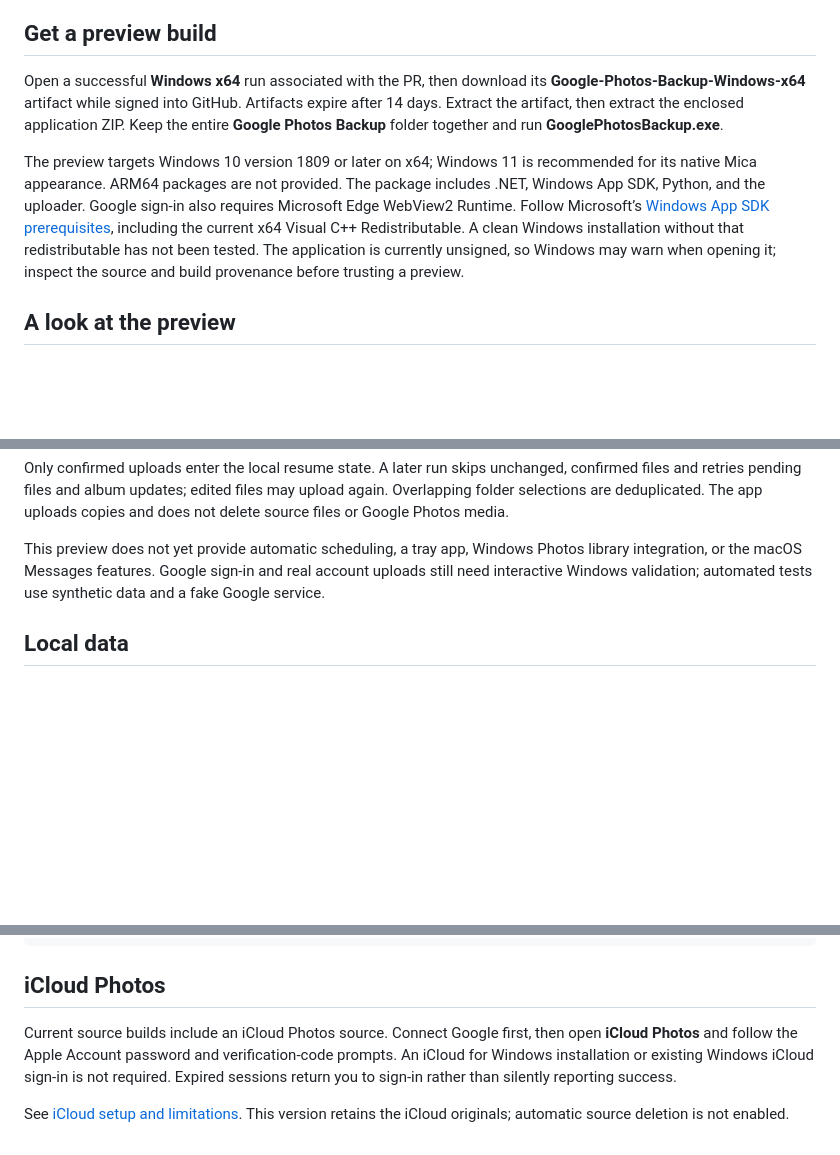
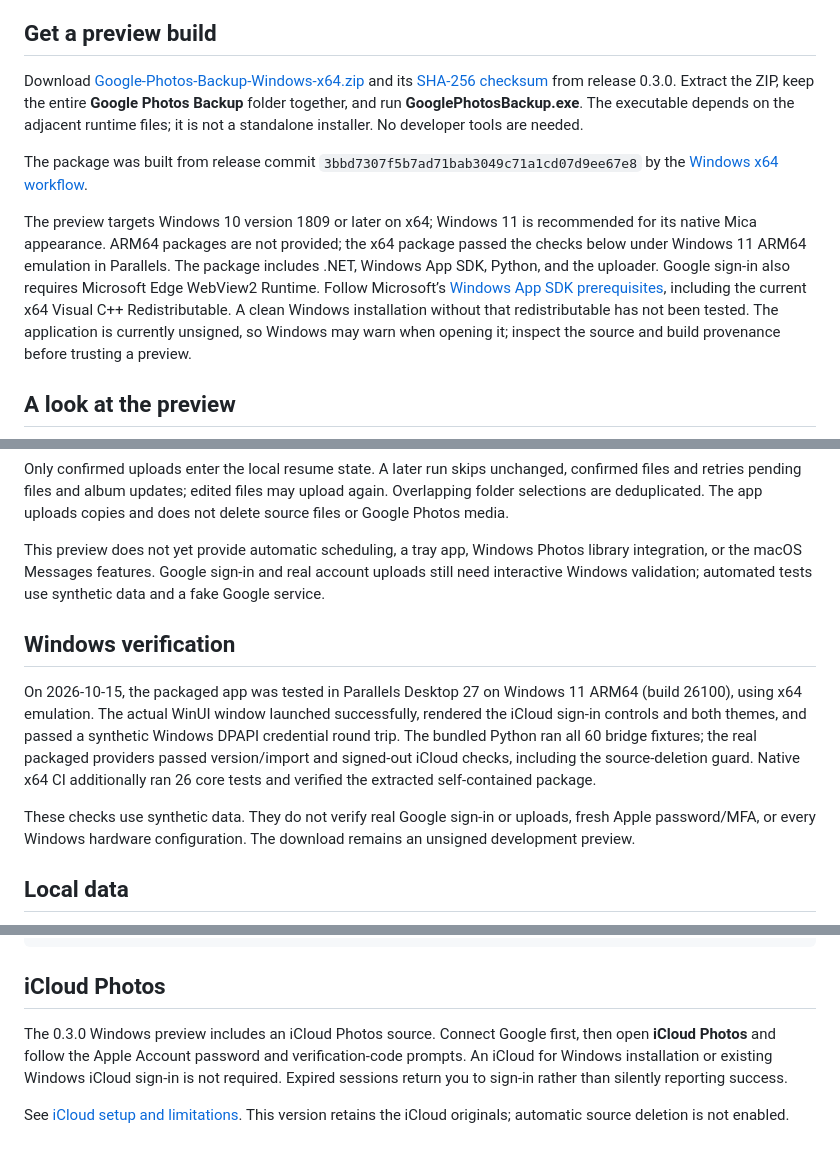
Before and after one commit to ayush5harma/google-photos-backup, a Markdown page: Windows/README.md, 3 parts joined by grey strips. Drawn GitHub-style; blank space fills up the shorter version.

Commit message:
docs: publish Windows preview download and Parallels verification

```diff
--- a/Windows/README.md
+++ b/Windows/README.md
@@ -6,9 +6,11 @@ This is a development preview, not a stable Windows release. See implementation
 
 ## Get a preview build
 
-Open a successful **Windows x64** run associated with the PR, then download its **Google-Photos-Backup-Windows-x64** artifact while signed into GitHub. Artifacts expire after 14 days. Extract the artifact, then extract the enclosed application ZIP. Keep the entire **Google Photos Backup** folder together and run **GooglePhotosBackup.exe**.
+Download [Google-Photos-Backup-Windows-x64.zip](https://github.com/ayush5harma/google-photos-backup/releases/download/v0.3.0/Google-Photos-Backup-Windows-x64.zip) and its [SHA-256 checksum](https://github.com/ayush5harma/google-photos-backup/releases/download/v0.3.0/Google-Photos-Backup-Windows-x64.zip.sha256) from release 0.3.0. Extract the ZIP, keep the entire **Google Photos Backup** folder together, and run **GooglePhotosBackup.exe**. The executable depends on the adjacent runtime files; it is not a standalone installer. No developer tools are needed.
 
-The preview targets Windows 10 version 1809 or later on x64; Windows 11 is recommended for its native Mica appearance. ARM64 packages are not provided. The package includes .NET, Windows App SDK, Python, and the uploader. Google sign-in also requires Microsoft Edge WebView2 Runtime. Follow Microsoft’s [Windows App SDK prerequisites](https://learn.microsoft.com/en-us/windows/apps/windows-app-sdk/deployment-architecture), including the current x64 Visual C++ Redistributable. A clean Windows installation without that redistributable has not been tested. The application is currently unsigned, so Windows may warn when opening it; inspect the source and build provenance before trusting a preview.
+The package was built from release commit `3bbd7307f5b7ad71bab3049c71a1cd07d9ee67e8` by the [Windows x64 workflow](https://github.com/ayush5harma/google-photos-backup/actions/runs/38780698403).
+
+The preview targets Windows 10 version 1809 or later on x64; Windows 11 is recommended for its native Mica appearance. ARM64 packages are not provided; the x64 package passed the checks below under Windows 11 ARM64 emulation in Parallels. The package includes .NET, Windows App SDK, Python, and the uploader. Google sign-in also requires Microsoft Edge WebView2 Runtime. Follow Microsoft’s [Windows App SDK prerequisites](https://learn.microsoft.com/en-us/windows/apps/windows-app-sdk/deployment-architecture), including the current x64 Visual C++ Redistributable. A clean Windows installation without that redistributable has not been tested. The application is currently unsigned, so Windows may warn when opening it; inspect the source and build provenance before trusting a preview.
 
 ## A look at the preview
 
@@ -30,6 +32,12 @@ This is the actual WinUI window rendered with synthetic data in [verified Window
 Only confirmed uploads enter the local resume state. A later run skips unchanged, confirmed files and retries pending files and album updates; edited files may upload again. Overlapping folder selections are deduplicated. The app uploads copies and does not delete source files or Google Photos media.
 
 This preview does not yet provide automatic scheduling, a tray app, Windows Photos library integration, or the macOS Messages features. Google sign-in and real account uploads still need interactive Windows validation; automated tests use synthetic data and a fake Google service.
+
+## Windows verification
+
+On 2026-10-15, the packaged app was tested in Parallels Desktop 27 on Windows 11 ARM64 (build 26100), using x64 emulation. The actual WinUI window launched successfully, rendered the iCloud sign-in controls and both themes, and passed a synthetic Windows DPAPI credential round trip. The bundled Python ran all 60 bridge fixtures; the real packaged providers passed version/import and signed-out iCloud checks, including the source-deletion guard. Native x64 CI additionally ran 26 core tests and verified the extracted self-contained package.
+
+These checks use synthetic data. They do not verify real Google sign-in or uploads, fresh Apple password/MFA, or every Windows hardware configuration. The download remains an unsigned development preview.
 
 ## Local data
 
@@ -58,6 +66,6 @@ uv run --no-project --python 3.13 python -B -m unittest discover -s Bridge/tests
 
 ## iCloud Photos
 
-Current source builds include an iCloud Photos source. Connect Google first, then open **iCloud Photos** and follow the Apple Account password and verification-code prompts. An iCloud for Windows installation or existing Windows iCloud sign-in is not required. Expired sessions return you to sign-in rather than silently reporting success.
+The 0.3.0 Windows preview includes an iCloud Photos source. Connect Google first, then open **iCloud Photos** and follow the Apple Account password and verification-code prompts. An iCloud for Windows installation or existing Windows iCloud sign-in is not required. Expired sessions return you to sign-in rather than silently reporting success.
 
 See [iCloud setup and limitations](../README.md#icloud-photos-backup). This version retains the iCloud originals; automatic source deletion is not enabled.
```
Also changed, not shown: README.md (+2 -2 lines).
